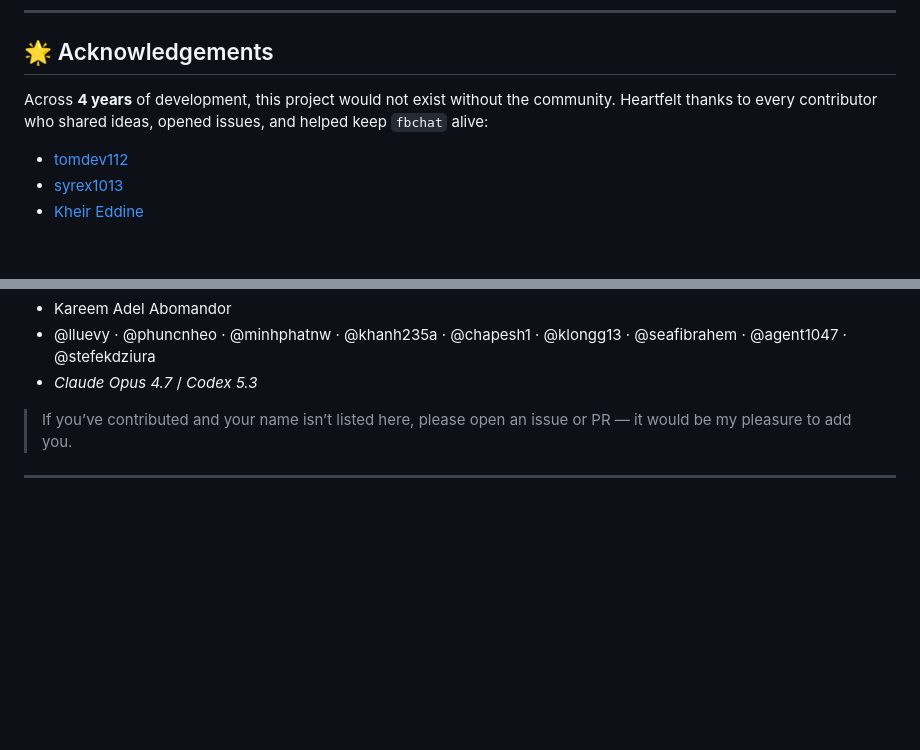
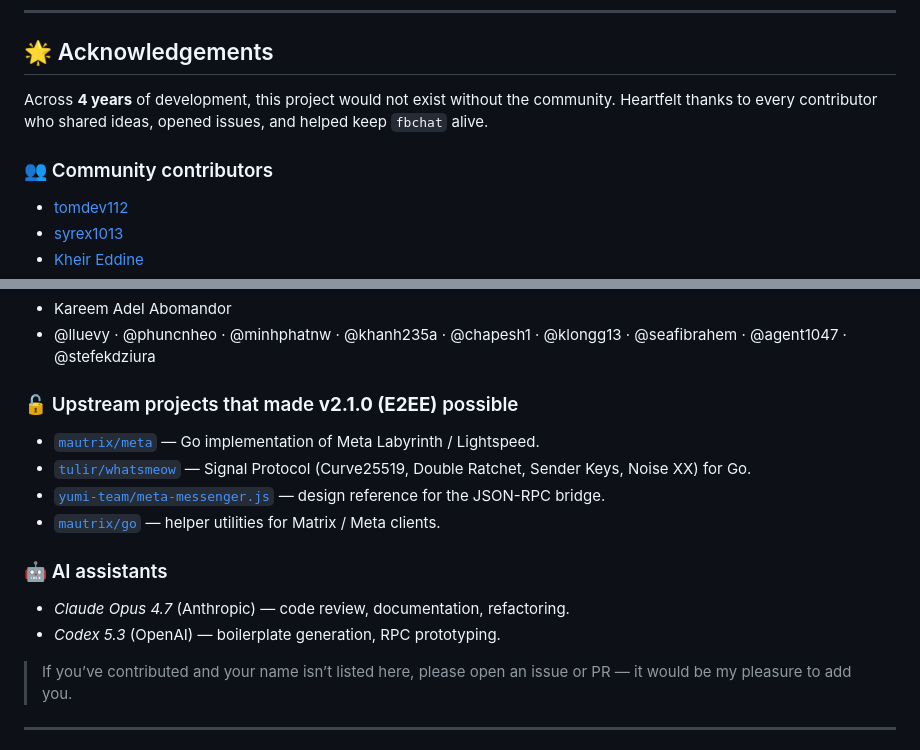
Before and after one commit to m008v/fbchat-v2, a Markdown page: README_EN.md, 2 parts joined by grey strips. GitHub-like rendering; blank space fills up the shorter version.

```diff
--- a/README_EN.md
+++ b/README_EN.md
@@ -484,7 +484,9 @@ Please also read [CODE_OF_CONDUCT.md](CODE_OF_CONDUCT.md) before participating.
 
 ## 🌟 Acknowledgements
 
-Across **4 years** of development, this project would not exist without the community. Heartfelt thanks to every contributor who shared ideas, opened issues, and helped keep `fbchat` alive:
+Across **4 years** of development, this project would not exist without the community. Heartfelt thanks to every contributor who shared ideas, opened issues, and helped keep `fbchat` alive.
+
+### 👥 Community contributors
 
 - [tomdev112](https://github.com/tomdev211)
 - [syrex1013](https://github.com/syrex1013)
@@ -498,7 +500,18 @@ Across **4 years** of development, this project would not exist without the comm
 - [Hoàng Lân](https://www.facebook.com/100026754347158/)
 - Kareem Adel Abomandor
 - @lluevy · @phuncnheo · @minhphatnw · @khanh235a · @chapesh1 · @klongg13 · @seafibrahem · @agent1047 · @stefekdziura
-- *Claude Opus 4.7* / *Codex 5.3*
+
+### 🔓 Upstream projects that made **v2.1.0 (E2EE)** possible
+
+- [`mautrix/meta`](https://github.com/mautrix/meta) — Go implementation of Meta Labyrinth / Lightspeed.
+- [`tulir/whatsmeow`](https://github.com/tulir/whatsmeow) — Signal Protocol (Curve25519, Double Ratchet, Sender Keys, Noise XX) for Go.
+- [`yumi-team/meta-messenger.js`](https://github.com/yumi-team/meta-messenger.js) — design reference for the JSON-RPC bridge.
+- [`mautrix/go`](https://github.com/mautrix/go) — helper utilities for Matrix / Meta clients.
+
+### 🤖 AI assistants
+
+- *Claude Opus 4.7* (Anthropic) — code review, documentation, refactoring.
+- *Codex 5.3* (OpenAI) — boilerplate generation, RPC prototyping.
 
 > If you’ve contributed and your name isn’t listed here, please open an issue or PR — it would be my pleasure to add you.
 
```
Also changed, not shown: README.md (+15 -2 lines).
